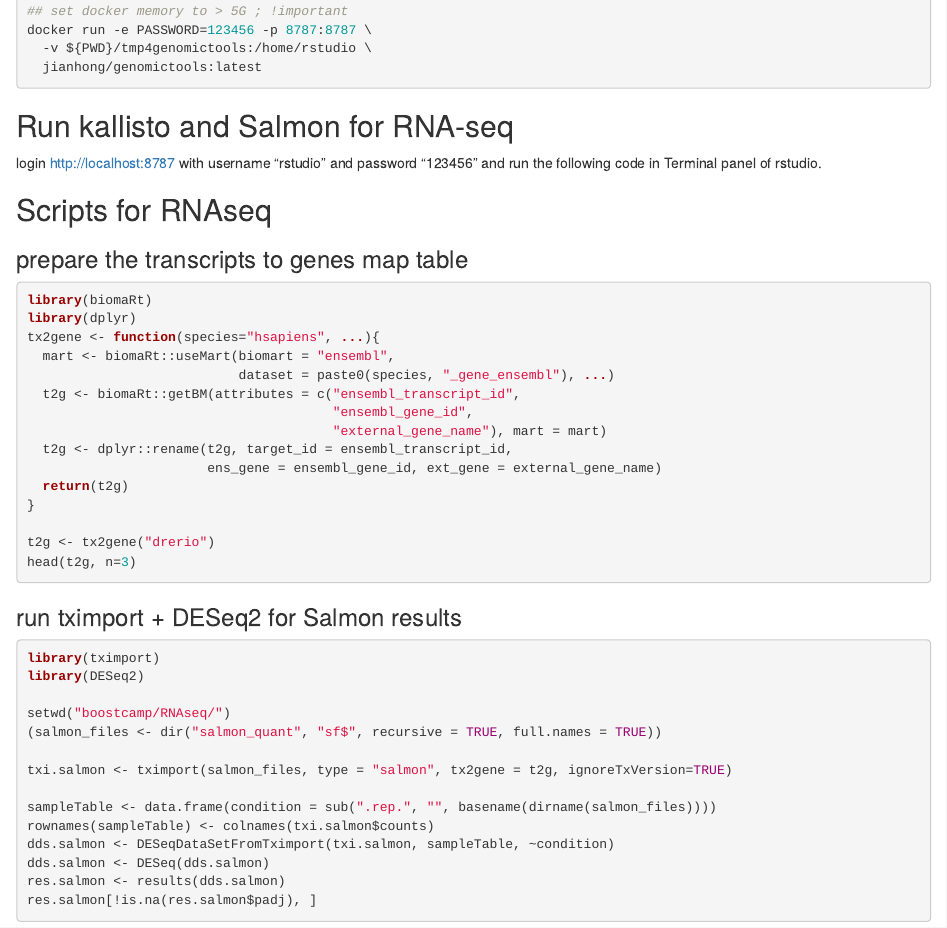
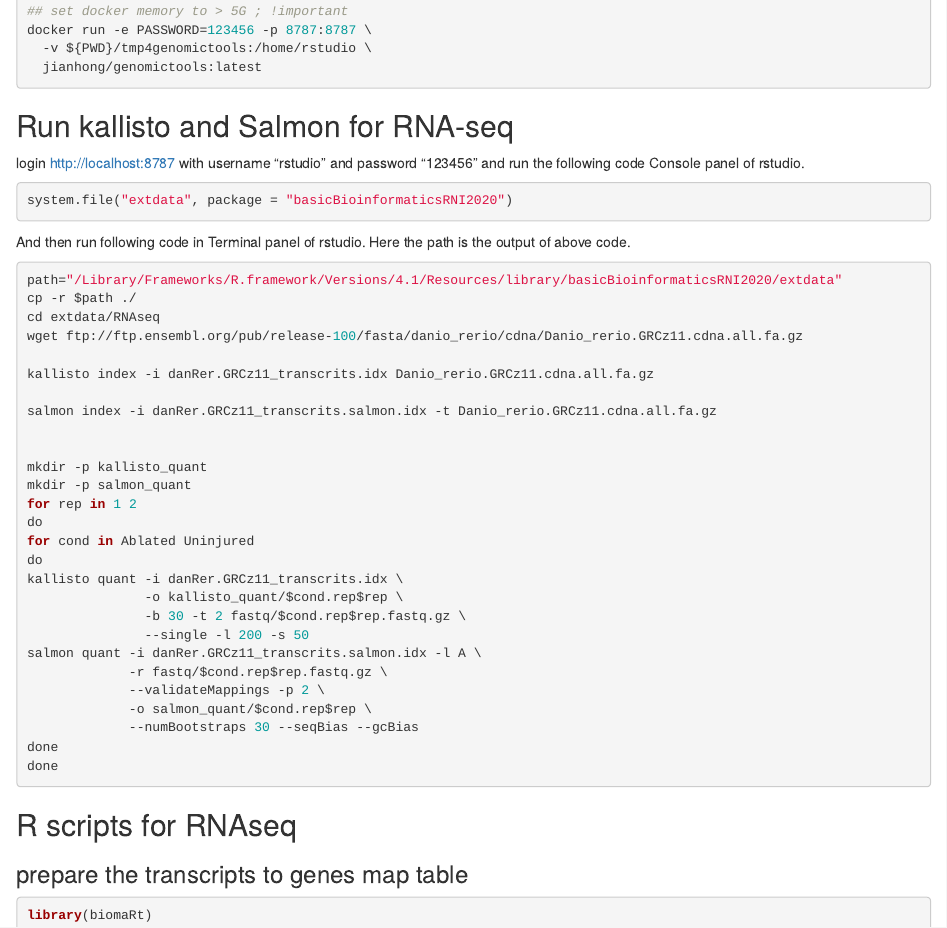
Before and after one commit to jianhong/genomictools, an R Markdown document (vignettes/scripts.Rmd): the page in a window 1100 px wide, from 260 px down. Rendered offline with R 4.5, knitr and Pandoc, with nearby package versions.

Commit message:
update docker file.

````diff
--- a/vignettes/scripts.Rmd
+++ b/vignettes/scripts.Rmd
@@ -26,13 +26,44 @@ docker run -e PASSWORD=123456 -p 8787:8787 \
 ## Run kallisto and Salmon for RNA-seq
 
 login http://localhost:8787 with username "rstudio" and password "123456"
-and run the following code in Terminal panel of rstudio.
+and run the following code Console panel of rstudio.
 ```{r, eval=FALSE}
+system.file("extdata", package = "basicBioinformaticsRNI2020")
+```
+And then run following code in Terminal panel of rstudio.
+Here the path is the output of above code.
 
+```{r, eval=FALSE}
+path="/Library/Frameworks/R.framework/Versions/4.1/Resources/library/basicBioinformaticsRNI2020/extdata"
+cp -r $path ./
+cd extdata/RNAseq
+wget ftp://ftp.ensembl.org/pub/release-100/fasta/danio_rerio/cdna/Danio_rerio.GRCz11.cdna.all.fa.gz
+
+kallisto index -i danRer.GRCz11_transcrits.idx Danio_rerio.GRCz11.cdna.all.fa.gz
+
+salmon index -i danRer.GRCz11_transcrits.salmon.idx -t Danio_rerio.GRCz11.cdna.all.fa.gz
+
+
+mkdir -p kallisto_quant
+mkdir -p salmon_quant
+for rep in 1 2
+do
+for cond in Ablated Uninjured
+do
+kallisto quant -i danRer.GRCz11_transcrits.idx \
+               -o kallisto_quant/$cond.rep$rep \
+               -b 30 -t 2 fastq/$cond.rep$rep.fastq.gz \
+               --single -l 200 -s 50
+salmon quant -i danRer.GRCz11_transcrits.salmon.idx -l A \
+             -r fastq/$cond.rep$rep.fastq.gz \
+             --validateMappings -p 2 \
+             -o salmon_quant/$cond.rep$rep \
+             --numBootstraps 30 --seqBias --gcBias
+done
+done
 ```
 
-
-## Scripts for RNAseq
+## R scripts for RNAseq
 
 ### prepare the transcripts to genes map table
 
````
Also changed, not shown: 1 other file.
